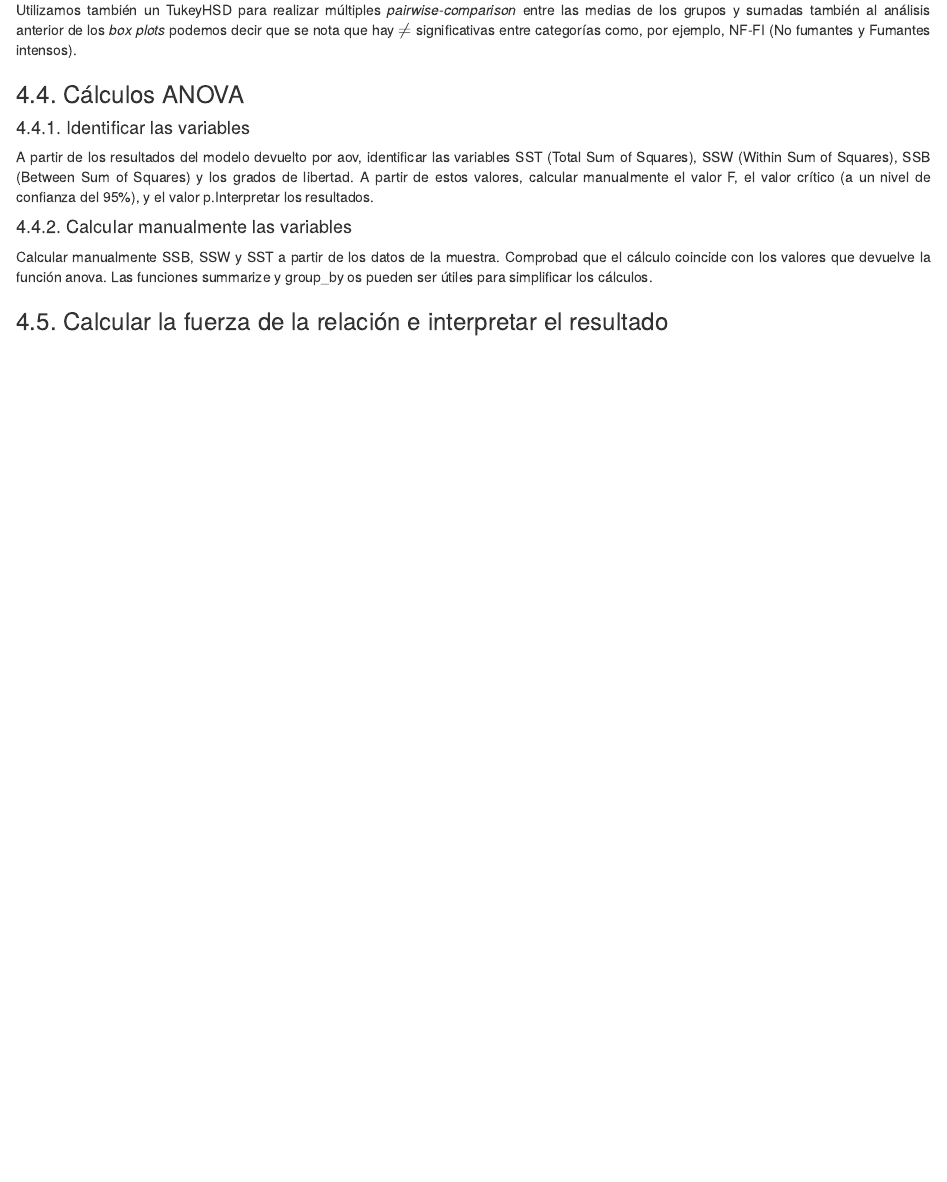
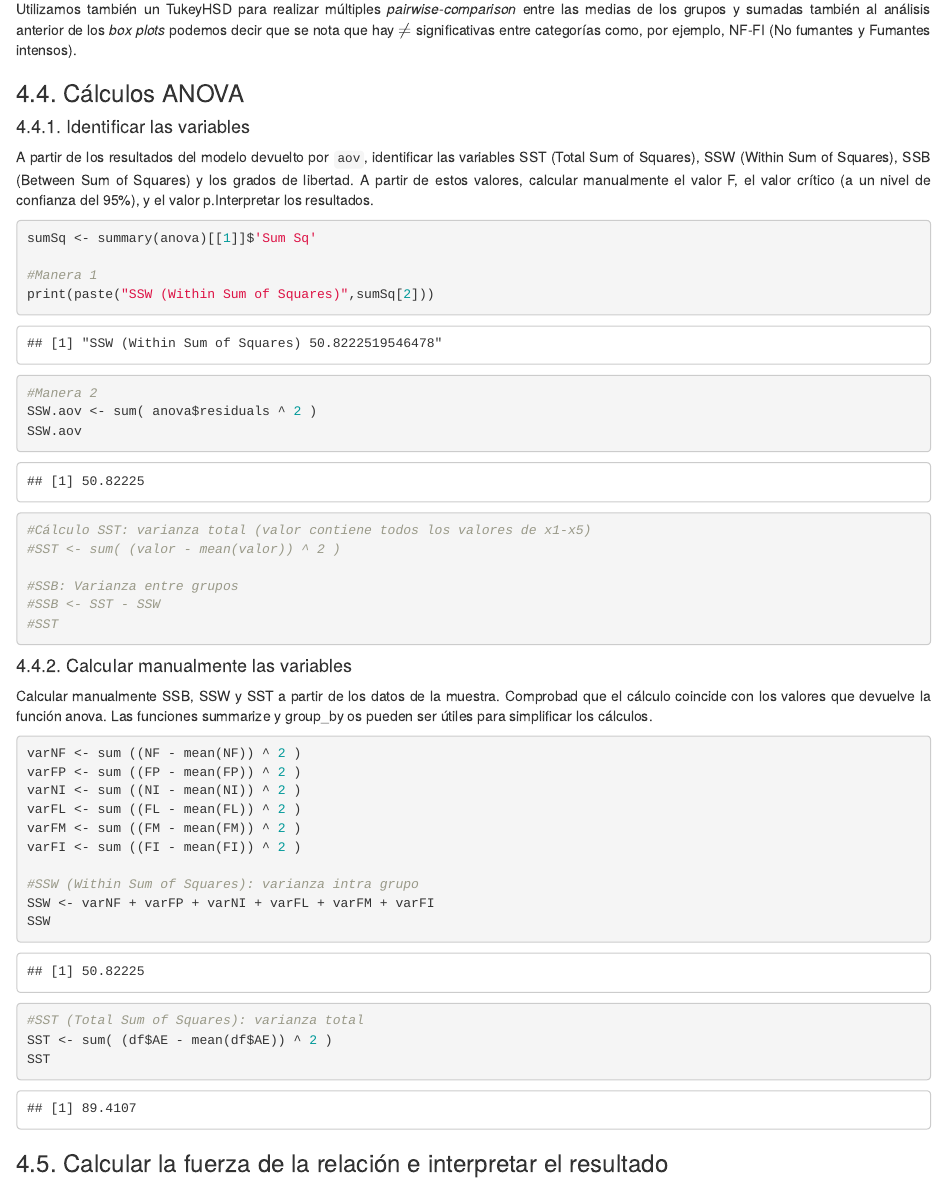
Before and after one commit to fernandoabcampos/advanced-statistics-variance-analysis, an R Markdown document (fbarbeiro_analisis_varianza_repaso.Rmd): the page in a window 1100 px wide, from 15710 px down before the commit and from 15980 px down after it, so that both start at the same text. The pictures show the output file fbarbeiro_analisis_varianza_repaso.html that the author committed with the source, opened offline.

Commit message:
ANOVA, levene, AOV

````diff
--- a/fbarbeiro_analisis_varianza_repaso.Rmd
+++ b/fbarbeiro_analisis_varianza_repaso.Rmd
@@ -351,13 +352,46 @@ Utilizamos también un TukeyHSD para realizar múltiples *pairwise-comparison* e
 ###4.4. Cálculos ANOVA
 ####4.4.1. Identificar las variables
 <p style="text-align: justify">
-A partir de los resultados del modelo devuelto por aov, identificar las variables SST (Total Sum of Squares), SSW (Within Sum of Squares), SSB (Between Sum of Squares) y los grados de libertad. A partir de estos valores, calcular manualmente el valor F, el valor crítico (a un nivel de confianza del 95%), y el valor p.Interpretar los resultados.
+A partir de los resultados del modelo devuelto por `aov`, identificar las variables SST (Total Sum of Squares), SSW (Within Sum of Squares), SSB (Between Sum of Squares) y los grados de libertad. A partir de estos valores, calcular manualmente el valor F, el valor crítico (a un nivel de confianza del 95%), y el valor p.Interpretar los resultados.
 </p>
+```{r}
+sumSq <- summary(anova)[[1]]$'Sum Sq'
+
+#Manera 1
+print(paste("SSW (Within Sum of Squares)",sumSq[2]))
+#Manera 2
+SSW.aov <- sum( anova$residuals ^ 2 )
+SSW.aov
+
+#Cálculo SST: varianza total (valor contiene todos los valores de x1-x5)
+#SST <- sum( (valor - mean(valor)) ^ 2 )
+
+#SSB: Varianza entre grupos
+#SSB <- SST - SSW
+#SST
+```
 
 ####4.4.2. Calcular manualmente las variables
 <p style="text-align: justify">
 Calcular manualmente SSB, SSW y SST a partir de los datos de la muestra. Comprobad que el cálculo coincide con los valores que devuelve la función anova. Las funciones summarize y group_by os pueden ser útiles para simplificar los cálculos.
 </p>
+```{r}
+varNF <- sum ((NF - mean(NF)) ^ 2 )
+varFP <- sum ((FP - mean(FP)) ^ 2 )
+varNI <- sum ((NI - mean(NI)) ^ 2 )
+varFL <- sum ((FL - mean(FL)) ^ 2 )
+varFM <- sum ((FM - mean(FM)) ^ 2 )
+varFI <- sum ((FI - mean(FI)) ^ 2 )
+
+#SSW (Within Sum of Squares): varianza intra grupo
+SSW <- varNF + varFP + varNI + varFL + varFM + varFI
+SSW
+
+#SST (Total Sum of Squares): varianza total
+SST <- sum( (df$AE - mean(df$AE)) ^ 2 )
+SST
+```
+
 
 ###4.5. Calcular la fuerza de la relación e interpretar el resultado
 Podéis consultar López-Roldán y Fachelli (2015), p.37.
````
Also changed, not shown: backup.R (+31 -2 lines), fbarbeiro_analisis_varianza_repaso.html, fbarbeiro_analisis_varianza_repaso.Rmd (1 more changed lines).
